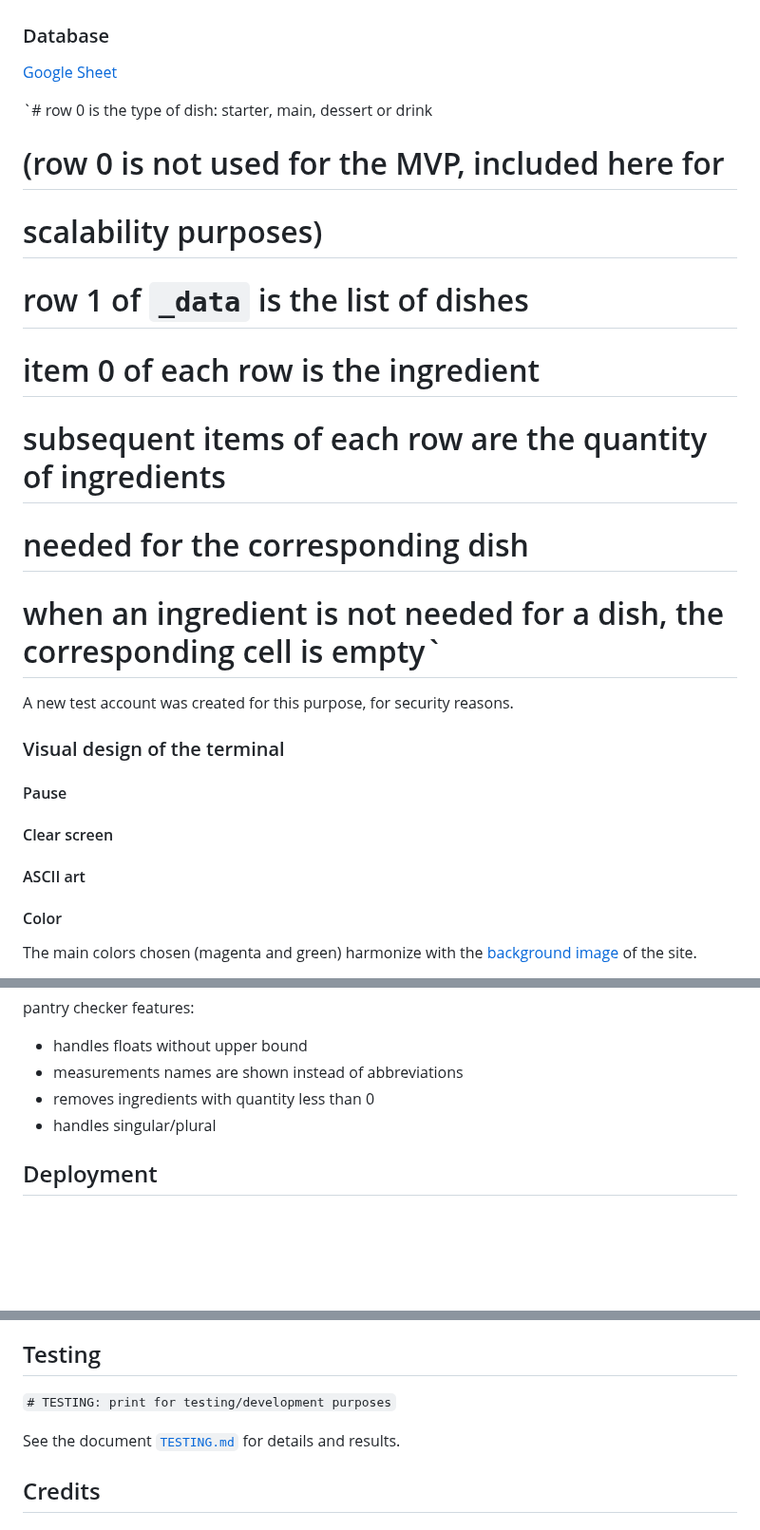
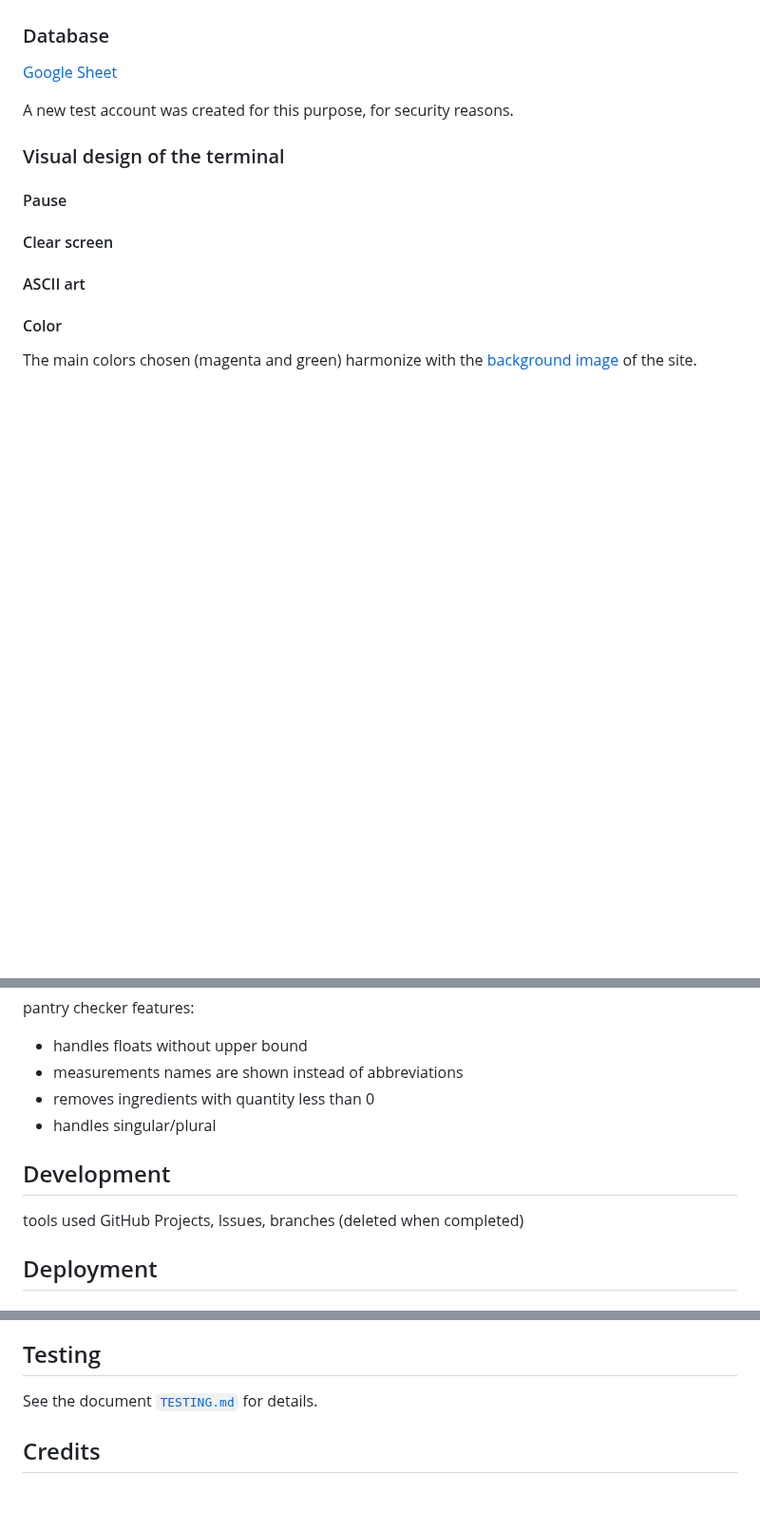
Before and after one commit to blahosyl/dinner-party, a Markdown page: README.md, 3 parts joined by grey strips. Shown at 95% size. GitHub-like rendering; blank space fills up the shorter version.

Commit message:
add notes to README #4

```diff
--- a/README.md
+++ b/README.md
@@ -52,15 +52,6 @@ Delete
 ### Database
 
 [Google Sheet](https://docs.google.com/spreadsheets/d/1LgNPD9jQ0_7QM3arULAzwTUS3EMnfB1aXBNsTJC_POQ/edit?usp=sharing)
-
-`# row 0 is the type of dish: starter, main, dessert or drink
-# (row 0 is not used for the MVP, included here for
-# scalability purposes)
-# row 1 of `_data` is the list of dishes
-# item 0 of each row is the ingredient
-# subsequent items of each row are the quantity of ingredients
-# needed for the corresponding dish
-# when an ingredient is not needed for a dish, the corresponding cell is empty`
 
 A new test account was created for this purpose, for security reasons.
 
@@ -260,6 +251,11 @@ pantry checker features:
 - handles singular/plural
 
 
+## Development
+
+tools used
+GitHub Projects, Issues, branches (deleted when completed)
+
 ## Deployment
 
 ### Fork the repository
@@ -309,11 +305,7 @@ Which libraries are used and what their purpose is, why they are needed
 
 ## Testing
 
-
-
-`# TESTING: print for testing/development purposes`
-
-See the document [`TESTING.md`](TESTING.md) for details and results.
+See the document [`TESTING.md`](TESTING.md) for details.
 
 ## Credits
 
```
